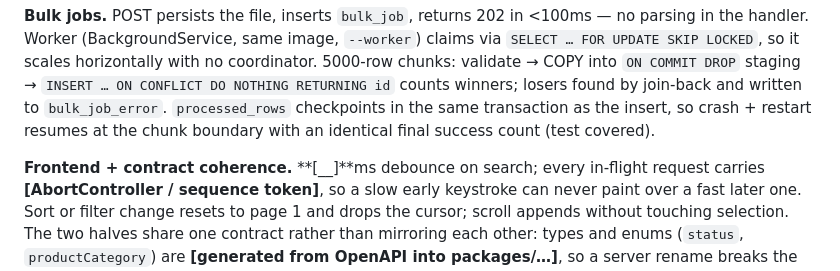
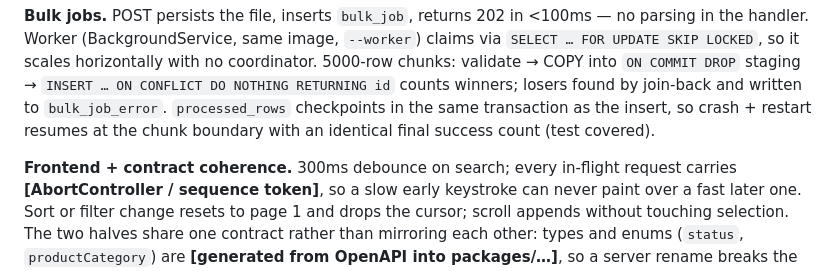
Before and after one commit to kod3000/mettel, a Markdown page: design-doc.md, the part around the change. Drawn GitHub-style.

Commit message:
Update debounce time for search in design document

```diff
--- a/design-doc.md
+++ b/design-doc.md
@@ -52,7 +52,7 @@ join-back and written to `bulk_job_error`. `processed_rows` checkpoints in the s
 transaction as the insert, so crash + restart resumes at the chunk boundary with an
 identical final success count (test covered).
 
-**Frontend + contract coherence.** **[__]**ms debounce on search; every in-flight
+**Frontend + contract coherence.** 300ms debounce on search; every in-flight
 request carries **[AbortController / sequence token]**, so a slow early keystroke
 can never paint over a fast later one. Sort or filter change resets to page 1 and
 drops the cursor; scroll appends without touching selection. The two halves share
```
